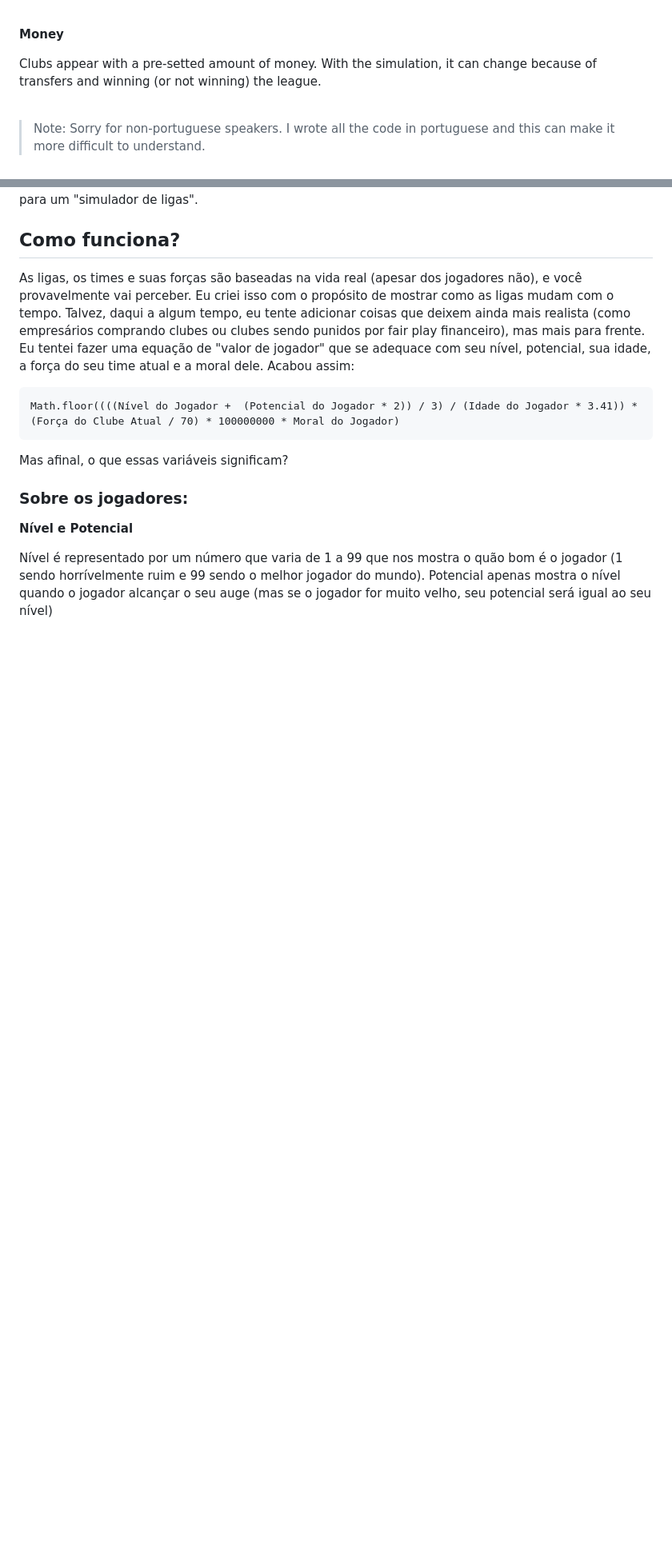
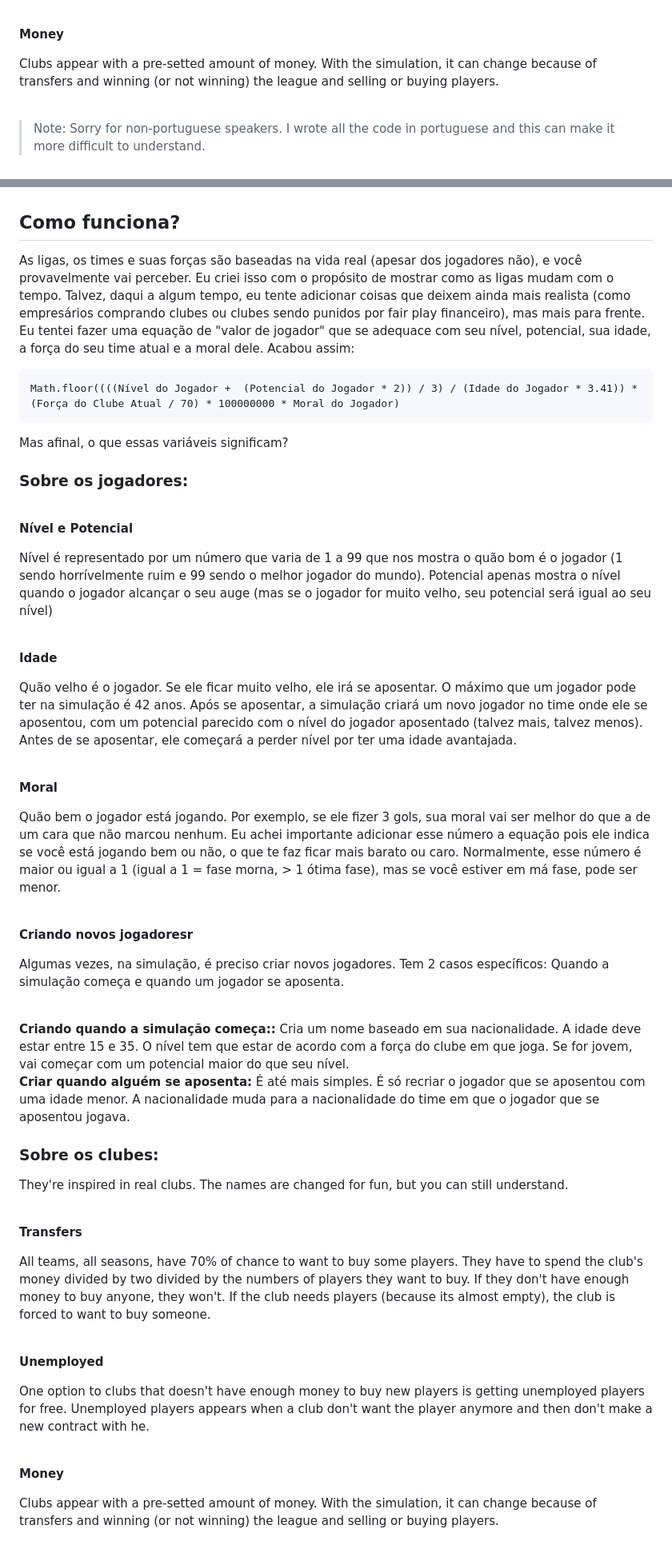
Before and after one commit to Caetano1234/Simulador-de-Ligas, a Markdown page: README.md, 2 parts joined by grey strips. Shown: that part at 80% size. Drawn GitHub-style; blank space fills up the shorter version.

```diff
--- a/README.md
+++ b/README.md
@@ -71,7 +71,7 @@ One option to clubs that doesn't have enough money to buy new players is getting
 
 **Money**
 
-Clubs appear with a pre-setted amount of money. With the simulation, it can change because of transfers and winning (or not winning) the league.
+Clubs appear with a pre-setted amount of money. With the simulation, it can change because of transfers and winning (or not winning) the league and selling or buying players.
 
 <br>
 
@@ -101,3 +103,49 @@ Mas afinal, o que essas variáveis significam?
 **Nível e Potencial**
 
 Nível é representado por um número que varia de 1 a 99 que nos mostra o quão bom é o jogador (1 sendo horrívelmente ruim e 99 sendo o melhor jogador do mundo). Potencial apenas mostra o nível quando o jogador alcançar o seu auge (mas se o jogador for muito velho, seu potencial será igual ao seu nível)
+
+<br>
+
+**Idade**
+
+Quão velho é o jogador. Se ele ficar muito velho, ele irá se aposentar. O máximo que um jogador pode ter na simulação é 42 anos. Após se aposentar, a simulação criará um novo jogador no time onde ele se aposentou, com um potencial parecido com o nível do jogador aposentado (talvez mais, talvez menos). Antes de se aposentar, ele começará a perder nível por ter uma idade avantajada.
+
+<br>
+
+**Moral**
+
+Quão bem o jogador está jogando. Por exemplo, se ele fizer 3 gols, sua moral vai ser melhor do que a de um cara que não marcou nenhum. Eu achei importante adicionar esse número a equação pois ele indica se você está jogando bem ou não, o que te faz ficar mais barato ou caro. Normalmente, esse número é maior ou igual a 1 (igual a 1 = fase morna, > 1 ótima fase), mas se você estiver em má fase, pode ser menor.
+
+<br>
+
+**Criando novos jogadoresr**
+
+Algumas vezes, na simulação, é preciso criar novos jogadores. Tem 2 casos específicos: Quando a simulação começa e quando um jogador se aposenta.
+
+<br>
+
+__Criando quando a simulação começa::__ Cria um nome baseado em sua nacionalidade. A idade deve estar entre 15 e 35. O nível tem que estar de acordo com a força do clube em que joga. Se for jovem, vai começar com um potencial maior do que seu nível.
+<br>
+__Criar quando alguém se aposenta:__ É até mais simples. É só recriar o jogador que se aposentou com uma idade menor. A nacionalidade muda para a nacionalidade do time em que o jogador que se aposentou jogava.
+
+### Sobre os clubes:
+
+They're inspired in real clubs. The names are changed for fun, but you can still understand.
+
+<br>
+
+**Transfers**
+
+All teams, all seasons, have 70% of chance to want to buy some players. They have to spend the club's money divided by two divided by the numbers of players they want to buy. If they don't have enough money to buy anyone, they won't. If the club needs players (because its almost empty), the club is forced to want to buy someone.
+
+<br>
+
+**Unemployed**
+
+One option to clubs that doesn't have enough money to buy new players is getting unemployed players for free. Unemployed players appears when a club don't want the player anymore and then don't make a new contract with he.
+
+<br>
+
+**Money**
+
+Clubs appear with a pre-setted amount of money. With the simulation, it can change because of transfers and winning (or not winning) the league and selling or buying players.
```
Also changed, not shown: other parts of README.md (+2 -0 lines).
